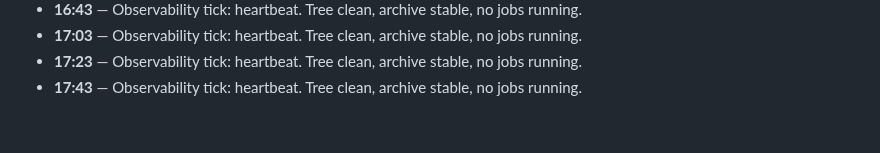
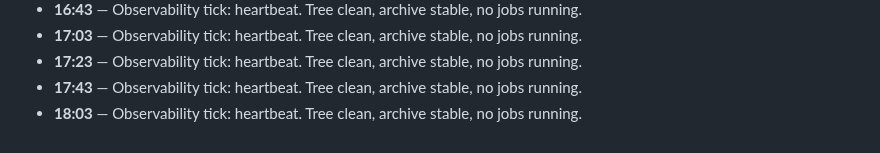
Before and after one commit to Kuberwastaken/riemann, a Markdown page: logs/LOG.md, the part around the change. Rendered like a GitHub page.

Commit message:
docs(log): heartbeat 18:03 UTC — no changes

```diff
--- a/logs/LOG.md
+++ b/logs/LOG.md
@@ -101,3 +101,4 @@ record, this file is the narrative).
 - **17:03** — Observability tick: heartbeat. Tree clean, archive stable, no jobs running.
 - **17:23** — Observability tick: heartbeat. Tree clean, archive stable, no jobs running.
 - **17:43** — Observability tick: heartbeat. Tree clean, archive stable, no jobs running.
+- **18:03** — Observability tick: heartbeat. Tree clean, archive stable, no jobs running.
```
